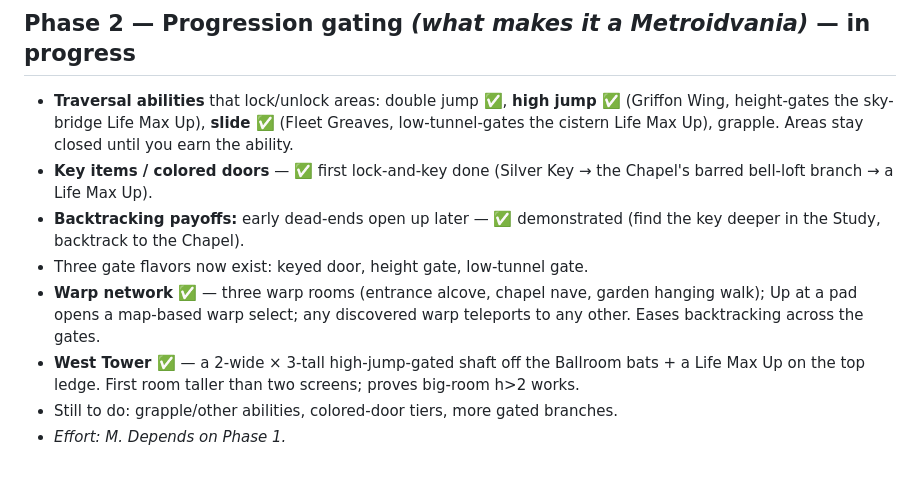
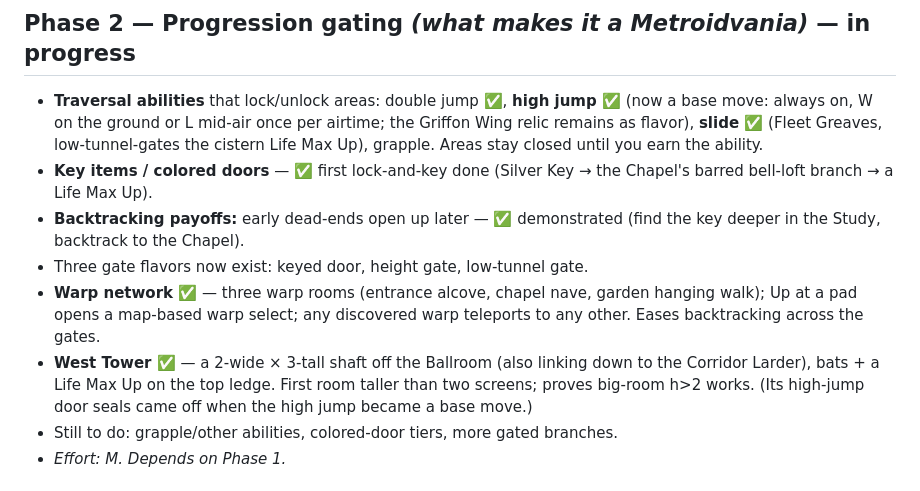
Before and after one commit to dingtianding/Castlevania97, a Markdown page: docs/ROADMAP.md, the part around the change. Rendered like a GitHub page.

Commit message:
docs: fix the roadmap wording for the base-move high jump + West Tower

```diff
--- a/docs/ROADMAP.md
+++ b/docs/ROADMAP.md
@@ -44,8 +44,9 @@ Make the castle actually walkable instead of isolated arenas.
 
 ## Phase 2 — Progression gating  *(what makes it a Metroidvania)*  — **in progress**
 - **Traversal abilities** that lock/unlock areas: double jump ✅, **high jump ✅**
-  (Griffon Wing, height-gates the sky-bridge Life Max Up), **slide ✅** (Fleet
-  Greaves, low-tunnel-gates the cistern Life Max Up), grapple. Areas stay closed
+  (now a base move: always on, W on the ground or L mid-air once per airtime; the
+  Griffon Wing relic remains as flavor), **slide ✅** (Fleet Greaves,
+  low-tunnel-gates the cistern Life Max Up), grapple. Areas stay closed
   until you earn the ability.
 - **Key items / colored doors** — ✅ first lock-and-key done (Silver Key → the
   Chapel's barred bell-loft branch → a Life Max Up).
@@ -55,9 +56,10 @@ Make the castle actually walkable instead of isolated arenas.
 - **Warp network ✅** — three warp rooms (entrance alcove, chapel nave, garden
   hanging walk); Up at a pad opens a map-based warp select; any discovered warp
   teleports to any other. Eases backtracking across the gates.
-- **West Tower ✅** — a 2-wide × 3-tall high-jump-gated shaft off the Ballroom
-  bats + a Life Max Up on the
-  top ledge. First room taller than two screens; proves big-room h>2 works.
+- **West Tower ✅** — a 2-wide × 3-tall shaft off the Ballroom (also linking down
+  to the Corridor Larder), bats + a Life Max Up on the top ledge. First room
+  taller than two screens; proves big-room h>2 works. (Its high-jump door seals
+  came off when the high jump became a base move.)
 - Still to do: grapple/other abilities, colored-door tiers, more gated branches.
 - *Effort: M. Depends on Phase 1.*
 
```
